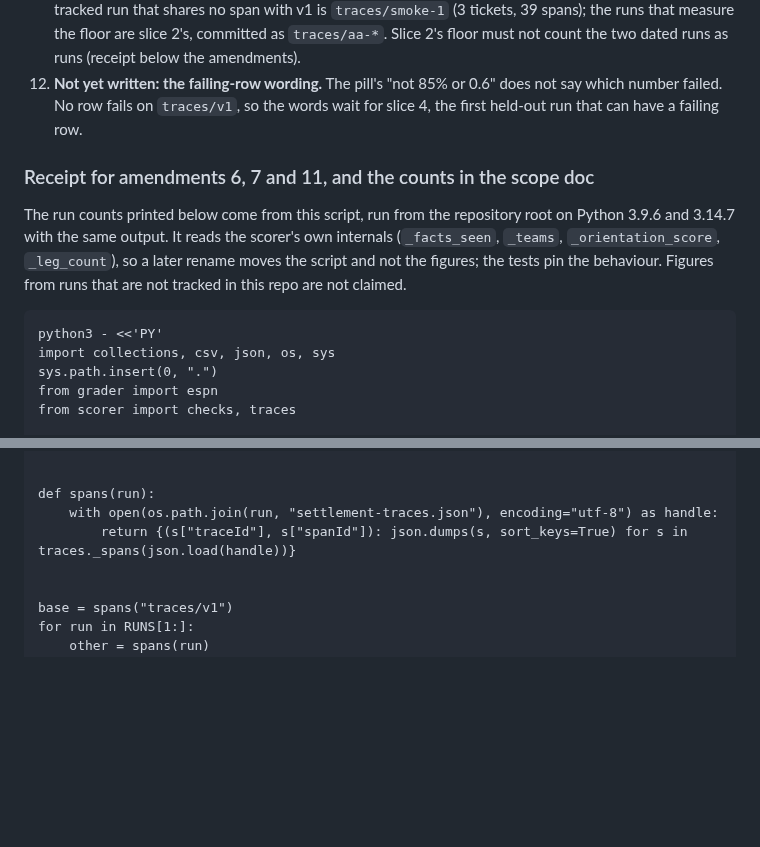
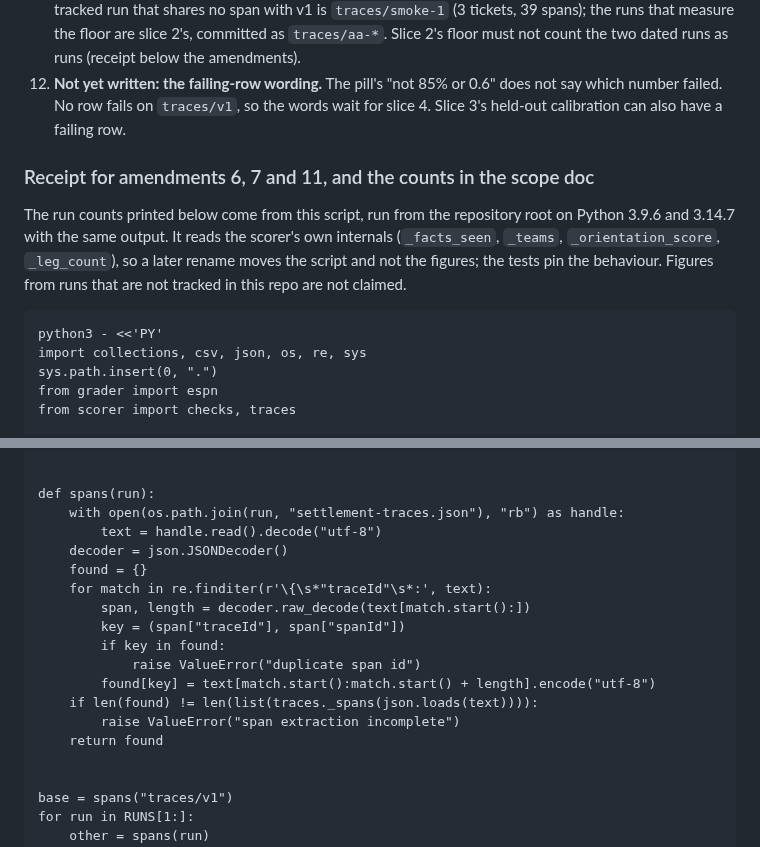
Before and after one commit to BeniCheni/settlement-grader-evals, a Markdown page: docs/slice-1-spec.md, 2 parts joined by grey strips. Drawn GitHub-style; blank space fills up the shorter version.

Commit message:
docs: make the span receipt check the bytes it claims
The receipt normalized JSON before comparison, and the held-out timing excluded slice 3. Compare original span bytes and correct the timing; the extracted receipt matches its eleven expected lines on Python 3.9 and 3.14.

````diff
--- a/docs/slice-1-spec.md
+++ b/docs/slice-1-spec.md
@@ -238,7 +238,7 @@ unchanged.
     `traces/smoke-1` (3 tickets, 39 spans); the runs that measure the floor are slice 2's, committed as `traces/aa-*`.
     Slice 2's floor must not count the two dated runs as runs (receipt below the amendments).
 12. **Not yet written: the failing-row wording.** The pill's "not 85% or 0.6" does not say which number failed. No row fails
-    on `traces/v1`, so the words wait for slice 4, the first held-out run that can have a failing row.
+    on `traces/v1`, so the words wait for slice 4. Slice 3's held-out calibration can also have a failing row.
 
 ### Receipt for amendments 6, 7 and 11, and the counts in the scope doc
 
@@ -248,7 +248,7 @@ script and not the figures; the tests pin the behaviour. Figures from runs that
 
 ```
 python3 - <<'PY'
-import collections, csv, json, os, sys
+import collections, csv, json, os, re, sys
 sys.path.insert(0, ".")
 from grader import espn
 from scorer import checks, traces
@@ -284,8 +284,19 @@ for run in RUNS:
 
 
 def spans(run):
-    with open(os.path.join(run, "settlement-traces.json"), encoding="utf-8") as handle:
-        return {(s["traceId"], s["spanId"]): json.dumps(s, sort_keys=True) for s in traces._spans(json.load(handle))}
+    with open(os.path.join(run, "settlement-traces.json"), "rb") as handle:
+        text = handle.read().decode("utf-8")
+    decoder = json.JSONDecoder()
+    found = {}
+    for match in re.finditer(r'\{\s*"traceId"\s*:', text):
+        span, length = decoder.raw_decode(text[match.start():])
+        key = (span["traceId"], span["spanId"])
+        if key in found:
+            raise ValueError("duplicate span id")
+        found[key] = text[match.start():match.start() + length].encode("utf-8")
+    if len(found) != len(list(traces._spans(json.loads(text)))):
+        raise ValueError("span extraction incomplete")
+    return found
 
 
 base = spans("traces/v1")
````
